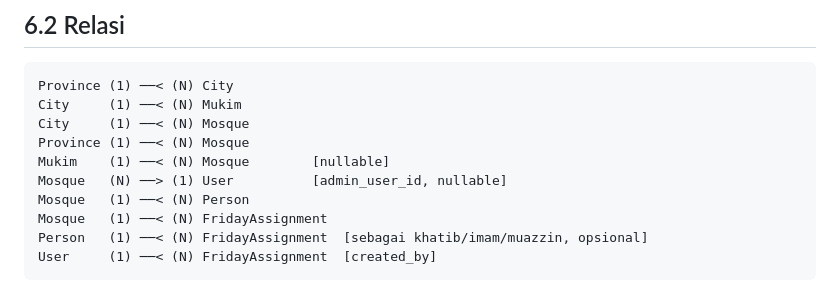
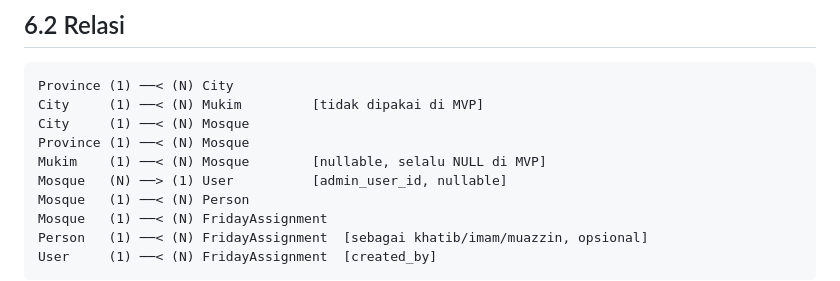
Before and after one commit to Zikruljack/baituna, a Markdown page: docs/baituna-erd.md, the part around one of its changes. Drawn GitHub-style.

````diff
--- a/docs/baituna-erd.md
+++ b/docs/baituna-erd.md
@@ -92,10 +99,10 @@ Diadaptasi dari pola BaseModel (PHP/CodeIgniter) yang sudah dipakai user di proj
 
 ```
 Province (1) ──< (N) City
-City     (1) ──< (N) Mukim
+City     (1) ──< (N) Mukim         [tidak dipakai di MVP]
 City     (1) ──< (N) Mosque
 Province (1) ──< (N) Mosque
-Mukim    (1) ──< (N) Mosque        [nullable]
+Mukim    (1) ──< (N) Mosque        [nullable, selalu NULL di MVP]
 Mosque   (N) ──> (1) User          [admin_user_id, nullable]
 Mosque   (1) ──< (N) Person
 Mosque   (1) ──< (N) FridayAssignment
````
Also changed, not shown: other parts of docs/baituna-erd.md (+25 -5 lines), docs/baituna-prd.md (+32 -18 lines), 1 other file.
